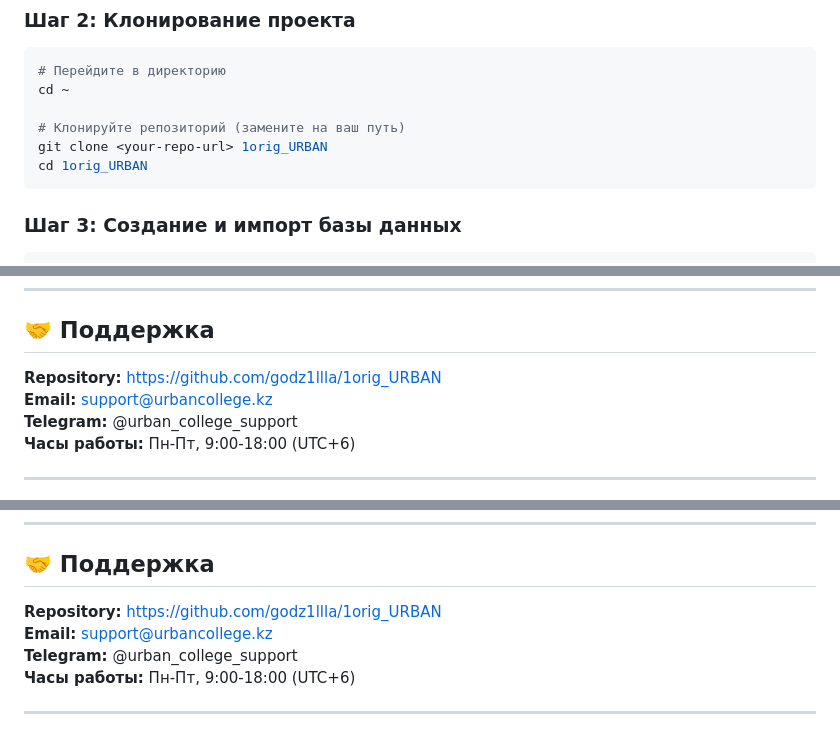
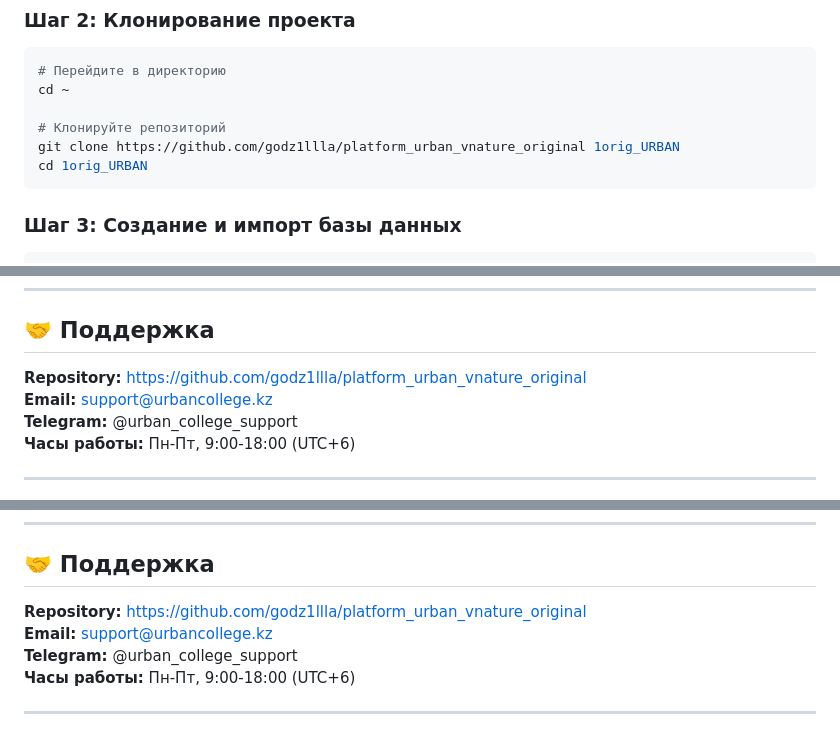
Before and after one commit to godz1llla/platform_urban_vnature_original, a Markdown page: README.md, 3 parts joined by grey strips. Drawn GitHub-style.

Commit message:
обновлен как деплоид и реадм

````diff
--- a/README.md
+++ b/README.md
@@ -54,8 +54,8 @@ sudo apt install -y nginx mysql-server php-fpm php-mysql php-mbstring php-xml ph
 # Перейдите в директорию
 cd ~
 
-# Клонируйте репозиторий (замените на ваш путь)
-git clone <your-repo-url> 1orig_URBAN
+# Клонируйте репозиторий
+git clone https://github.com/godz1llla/platform_urban_vnature_original 1orig_URBAN
 cd 1orig_URBAN
 ```
 
@@ -716,7 +716,7 @@ mysql -u root -p urban_college < database/migration_instructor_subjects_curator.
 
 ## 🤝 Поддержка
 
-**Repository:** https://github.com/godz1llla/1orig_URBAN
+**Repository:** https://github.com/godz1llla/platform_urban_vnature_original
 **Email:** support@urbancollege.kz
 **Telegram:** @urban_college_support
 **Часы работы:** Пн-Пт, 9:00-18:00 (UTC+6)
@@ -1081,7 +1081,7 @@ mysql -u root -p urban_college < database/migration_instructor_subjects_curator.
 
 ## 🤝 Поддержка
 
-**Repository:** https://github.com/godz1llla/1orig_URBAN
+**Repository:** https://github.com/godz1llla/platform_urban_vnature_original
 **Email:** support@urbancollege.kz
 **Telegram:** @urban_college_support
 **Часы работы:** Пн-Пт, 9:00-18:00 (UTC+6)
````
